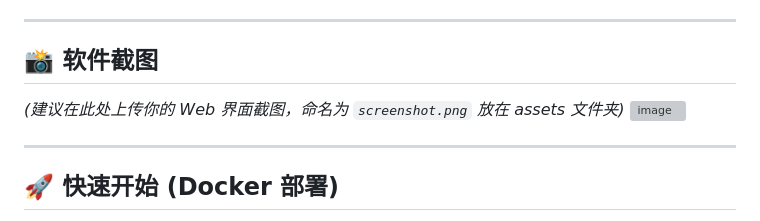
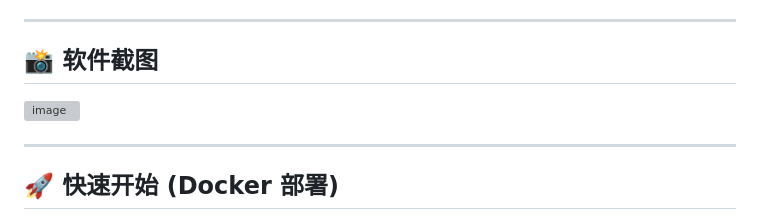
Before and after one commit to IceCream110912138/Anime-Renamer-docker, a Markdown page: README.md, the part around the change. GitHub-like rendering; grey boxes are pictures that could not be loaded.

```diff
--- a/README.md
+++ b/README.md
@@ -33,7 +33,6 @@
 
 ## 📸 软件截图
 
-*(建议在此处上传你的 Web 界面截图，命名为 `screenshot.png` 放在 assets 文件夹)*
 <img width="1704" height="1060" alt="image" src="https://github.com/user-attachments/assets/46c51cf5-423d-410e-83ed-d41e63ba7fba" />
 
 
```
